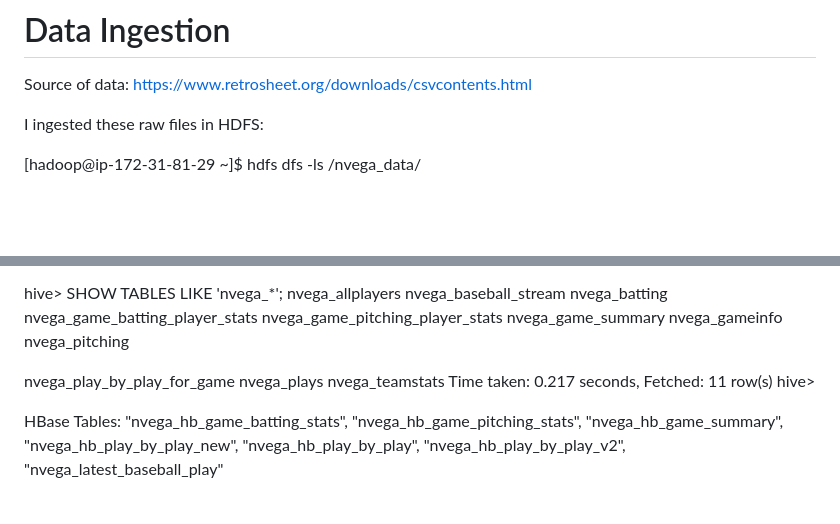
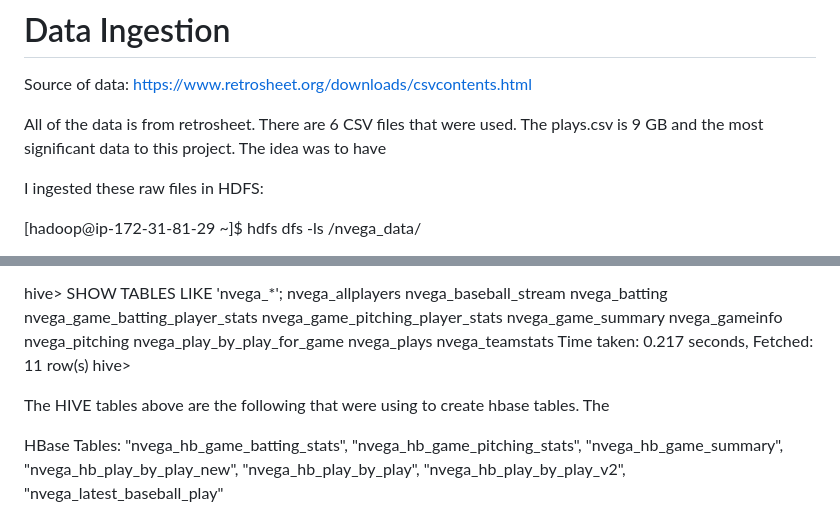
Before and after one commit to nickmvega/mpcs-53014-baseball-project, a Markdown page: README.md, 2 parts joined by grey strips. Rendered like a GitHub page; blank space fills up the shorter version.

```diff
--- a/README.md
+++ b/README.md
@@ -7,6 +7,8 @@ The idea of this project was to create a web app where a user could query any ML
 # Data Ingestion
 
 Source of data: https://www.retrosheet.org/downloads/csvcontents.html
+
+All of the data is from retrosheet. There are 6 CSV files that were used. The plays.csv is 9 GB and the most significant data to this project. The idea was to have
 
 I ingested these raw files in HDFS:
 
@@ -44,12 +46,13 @@ nvega_game_pitching_player_stats
 nvega_game_summary
 nvega_gameinfo
 nvega_pitching
-
 nvega_play_by_play_for_game
 nvega_plays
 nvega_teamstats
 Time taken: 0.217 seconds, Fetched: 11 row(s)
 hive>
+
+The HIVE tables above are the following that were using to create hbase tables. The
 
 HBase Tables:
 "nvega_hb_game_batting_stats", "nvega_hb_game_pitching_stats", "nvega_hb_game_summary", "nvega_hb_play_by_play_new", "nvega_hb_play_by_play", "nvega_hb_play_by_play_v2", "nvega_latest_baseball_play"
```
